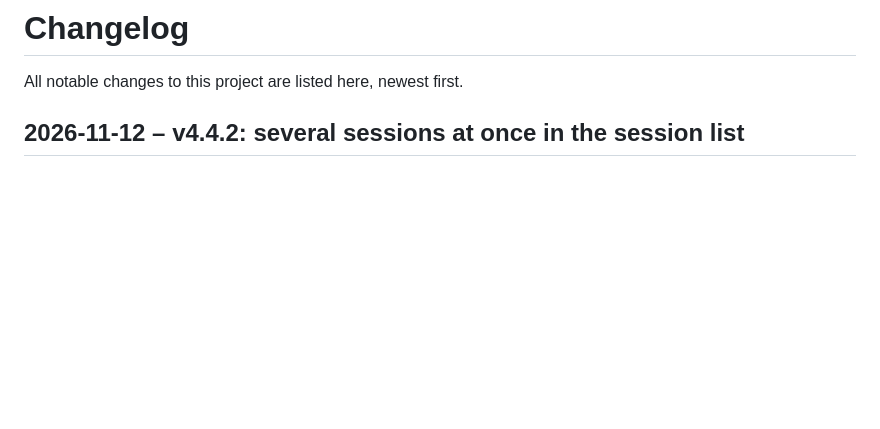
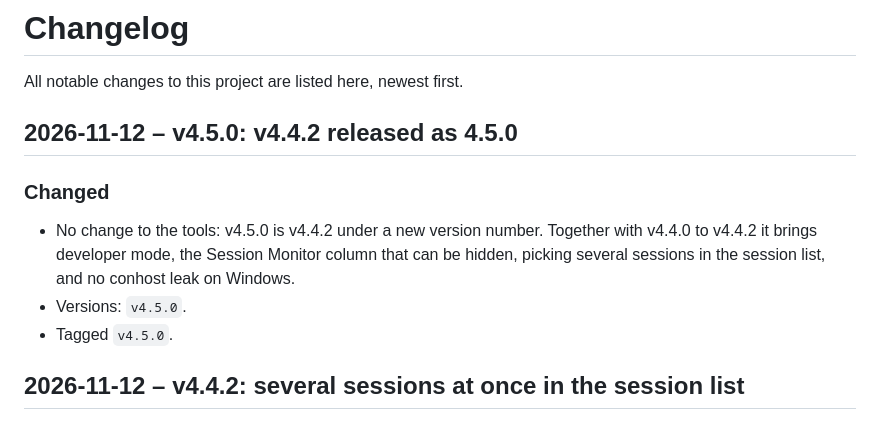
Before and after one commit to Qertile/Agent-Mission-Control, a Markdown page: CHANGELOG.md, the part around the change. Rendered like a GitHub page; blank space fills up the shorter version.

```diff
--- a/CHANGELOG.md
+++ b/CHANGELOG.md
@@ -1,6 +1,15 @@
 # Changelog
 
 All notable changes to this project are listed here, newest first.
+
+## 2026-11-12 – v4.5.0: v4.4.2 released as 4.5.0
+
+### Changed
+- No change to the tools: v4.5.0 is v4.4.2 under a new version number. Together with
+  v4.4.0 to v4.4.2 it brings developer mode, the Session Monitor column that can be hidden,
+  picking several sessions in the session list, and no conhost leak on Windows.
+- Versions: `v4.5.0`.
+- Tagged `v4.5.0`.
 
 ## 2026-11-12 – v4.4.2: several sessions at once in the session list
 
```
Also changed, not shown: README.md (+4 -2 lines).
